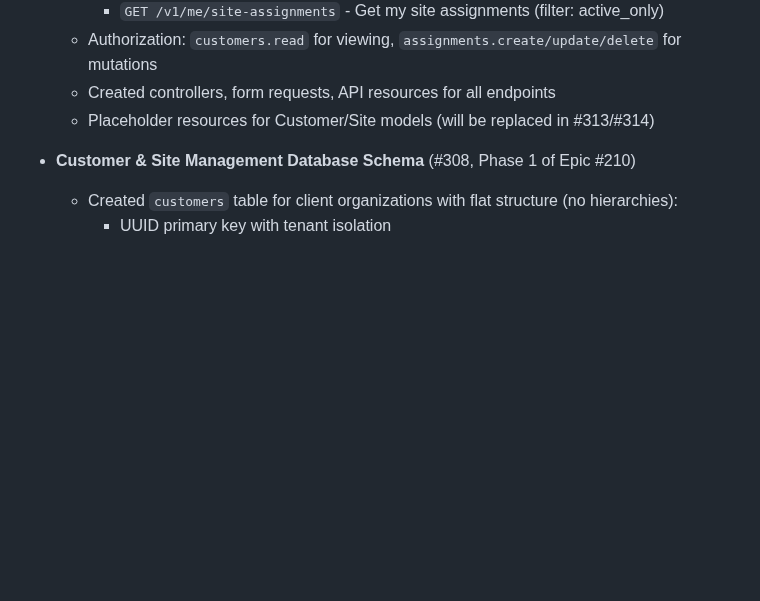
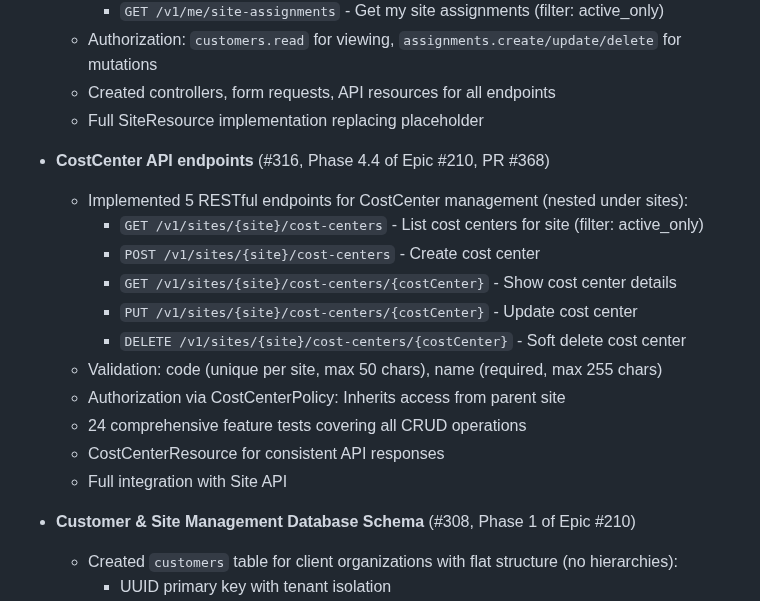
Before and after one commit to SecPal/api, a Markdown page: CHANGELOG.md, the part around one of its changes. Rendered like a GitHub page; blank space fills up the shorter version.

```diff
--- a/CHANGELOG.md
+++ b/CHANGELOG.md
@@ -41,7 +69,20 @@ and this project adheres to [Semantic Versioning](https://semver.org/spec/v2.0.0
     - `GET /v1/me/site-assignments` - Get my site assignments (filter: active_only)
   - Authorization: `customers.read` for viewing, `assignments.create/update/delete` for mutations
   - Created controllers, form requests, API resources for all endpoints
-  - Placeholder resources for Customer/Site models (will be replaced in #313/#314)
+  - Full SiteResource implementation replacing placeholder
+
+- **CostCenter API endpoints** (#316, Phase 4.4 of Epic #210, PR #368)
+  - Implemented 5 RESTful endpoints for CostCenter management (nested under sites):
+    - `GET /v1/sites/{site}/cost-centers` - List cost centers for site (filter: active_only)
+    - `POST /v1/sites/{site}/cost-centers` - Create cost center
+    - `GET /v1/sites/{site}/cost-centers/{costCenter}` - Show cost center details
+    - `PUT /v1/sites/{site}/cost-centers/{costCenter}` - Update cost center
+    - `DELETE /v1/sites/{site}/cost-centers/{costCenter}` - Soft delete cost center
+  - Validation: code (unique per site, max 50 chars), name (required, max 255 chars)
+  - Authorization via CostCenterPolicy: Inherits access from parent site
+  - 24 comprehensive feature tests covering all CRUD operations
+  - CostCenterResource for consistent API responses
+  - Full integration with Site API
 
 - **Customer & Site Management Database Schema** (#308, Phase 1 of Epic #210)
   - Created `customers` table for client organizations with flat structure (no hierarchies):
```
Also changed, not shown: other parts of CHANGELOG.md (+29 -1 lines).
